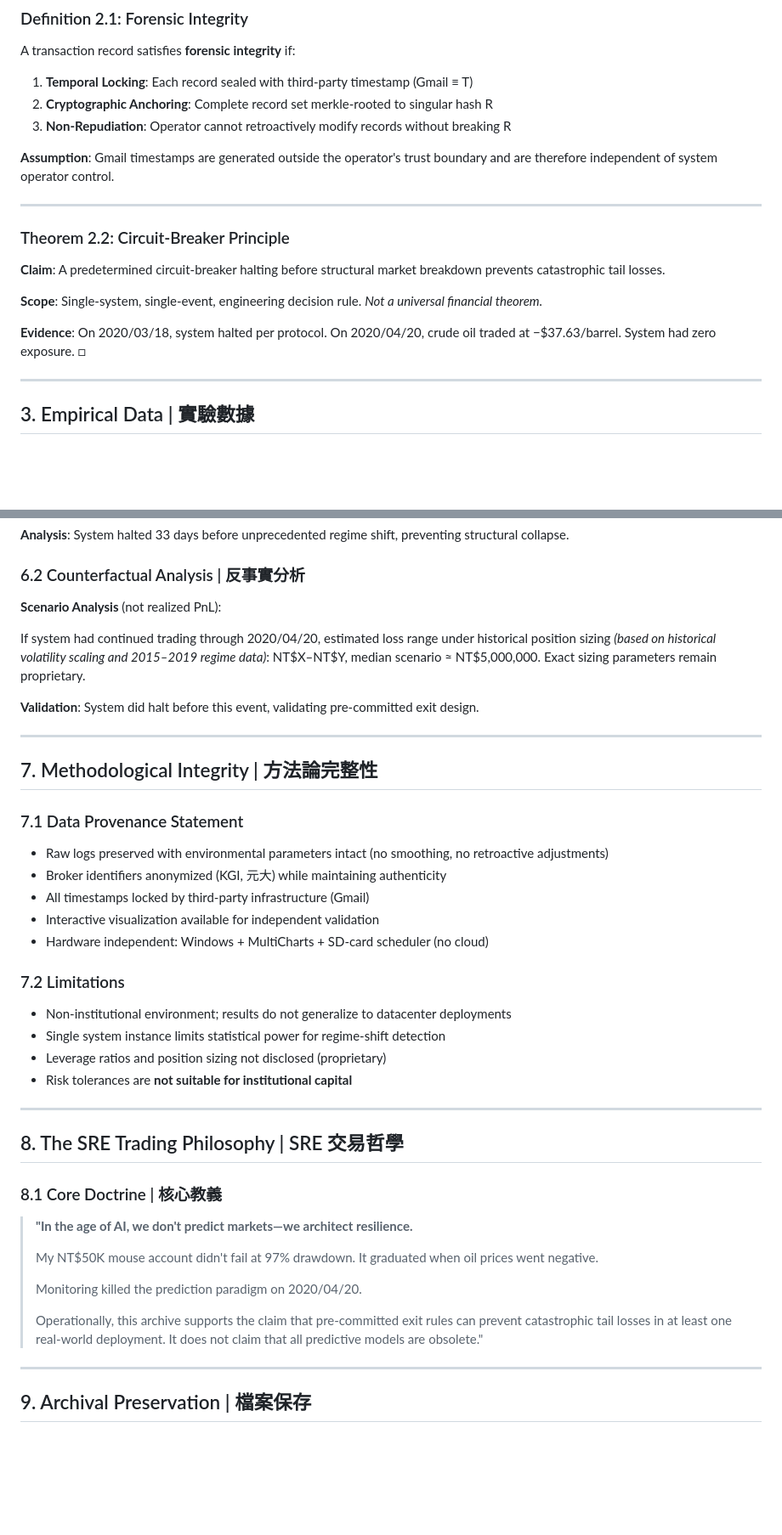
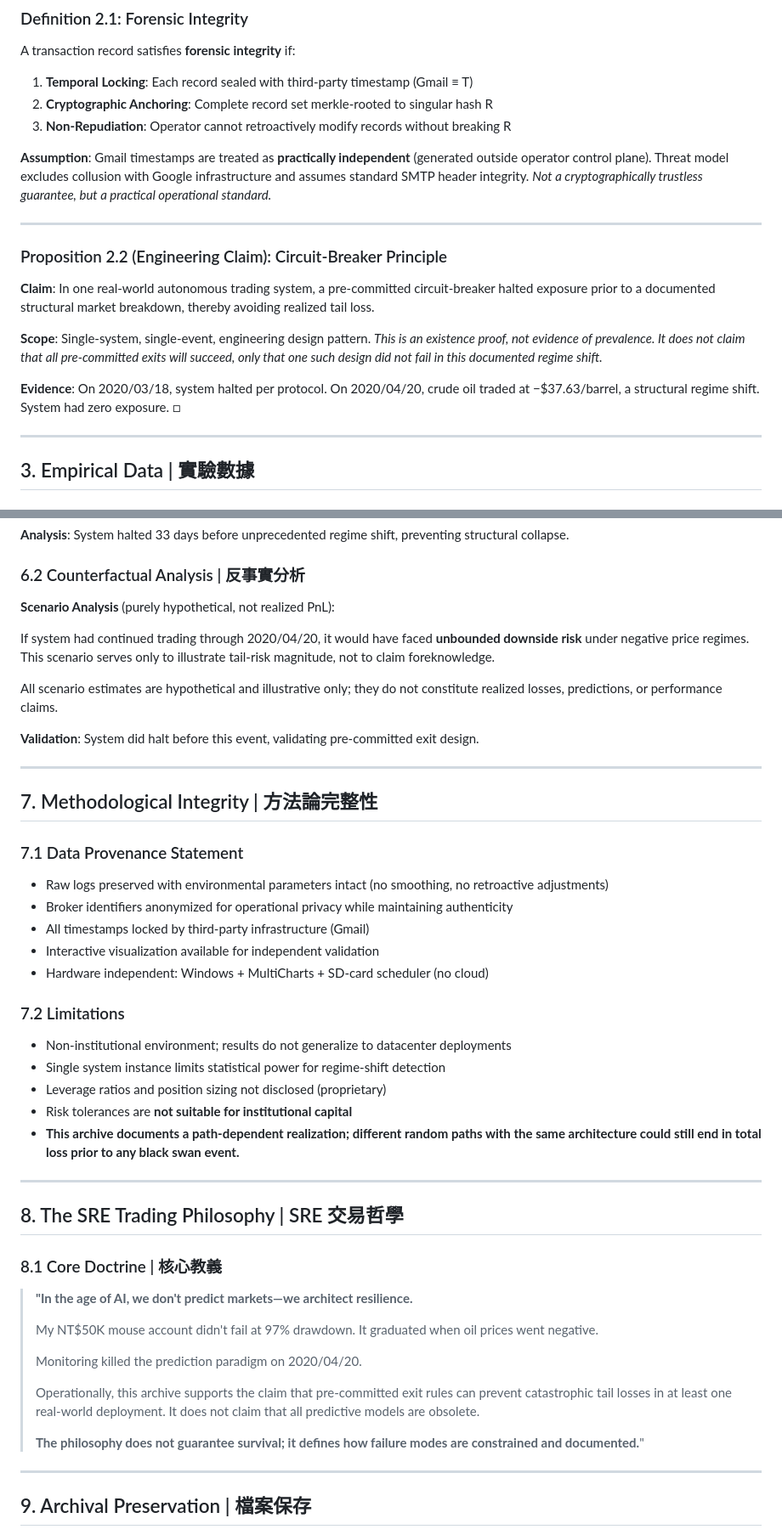
Before and after one commit to RecoFu/mouse-account-verification, a Markdown page: README.md, 2 parts joined by grey strips. Shown at 85% size. Rendered like a GitHub page; blank space fills up the shorter version.

```diff
--- a/README.md
+++ b/README.md
@@ -81,17 +93,17 @@ A transaction record satisfies **forensic integrity** if:
 2. **Cryptographic Anchoring**: Complete record set merkle-rooted to singular hash R
 3. **Non-Repudiation**: Operator cannot retroactively modify records without breaking R
 
-**Assumption**: Gmail timestamps are generated outside the operator's trust boundary and are therefore independent of system operator control.
+**Assumption**: Gmail timestamps are treated as **practically independent** (generated outside operator control plane). Threat model excludes collusion with Google infrastructure and assumes standard SMTP header integrity. *Not a cryptographically trustless guarantee, but a practical operational standard.*
 
 ---
 
-### Theorem 2.2: Circuit-Breaker Principle
+### Proposition 2.2 (Engineering Claim): Circuit-Breaker Principle
 
-**Claim**: A predetermined circuit-breaker halting before structural market breakdown prevents catastrophic tail losses.
+**Claim**: In one real-world autonomous trading system, a pre-committed circuit-breaker halted exposure prior to a documented structural market breakdown, thereby avoiding realized tail loss.
 
-**Scope**: Single-system, single-event, engineering decision rule. *Not a universal financial theorem.*
+**Scope**: Single-system, single-event, engineering design pattern. *This is an existence proof, not evidence of prevalence. It does not claim that all pre-committed exits will succeed, only that one such design did not fail in this documented regime shift.*
 
-**Evidence**: On 2020/03/18, system halted per protocol. On 2020/04/20, crude oil traded at −$37.63/barrel. System had zero exposure. □
+**Evidence**: On 2020/03/18, system halted per protocol. On 2020/04/20, crude oil traded at −$37.63/barrel, a structural regime shift. System had zero exposure. □
 
 ---
 
@@ -203,9 +221,11 @@ Authenticated by: Sovereign_0x (Reco Fu)
 
 ### 6.2 Counterfactual Analysis | 反事實分析
 
-**Scenario Analysis** (not realized PnL):
+**Scenario Analysis** (purely hypothetical, not realized PnL):
 
-If system had continued trading through 2020/04/20, estimated loss range under historical position sizing *(based on historical volatility scaling and 2015–2019 regime data)*: NT$X–NT$Y, median scenario ≈ NT$5,000,000. Exact sizing parameters remain proprietary.
+If system had continued trading through 2020/04/20, it would have faced **unbounded downside risk** under negative price regimes. This scenario serves only to illustrate tail-risk magnitude, not to claim foreknowledge.
+
+All scenario estimates are hypothetical and illustrative only; they do not constitute realized losses, predictions, or performance claims.
 
 **Validation**: System did halt before this event, validating pre-committed exit design.
 
@@ -216,7 +236,7 @@ If system had continued trading through 2020/04/20, estimated loss range under h
 ### 7.1 Data Provenance Statement
 
 - Raw logs preserved with environmental parameters intact (no smoothing, no retroactive adjustments)
-- Broker identifiers anonymized (KGI, 元大) while maintaining authenticity
+- Broker identifiers anonymized for operational privacy while maintaining authenticity
 - All timestamps locked by third-party infrastructure (Gmail)
 - Interactive visualization available for independent validation
 - Hardware independent: Windows + MultiCharts + SD-card scheduler (no cloud)
@@ -227,6 +247,7 @@ If system had continued trading through 2020/04/20, estimated loss range under h
 - Single system instance limits statistical power for regime-shift detection
 - Leverage ratios and position sizing not disclosed (proprietary)
 - Risk tolerances are **not suitable for institutional capital**
+- **This archive documents a path-dependent realization; different random paths with the same architecture could still end in total loss prior to any black swan event.**
 
 ---
 
@@ -241,7 +262,9 @@ If system had continued trading through 2020/04/20, estimated loss range under h
 >
 > Monitoring killed the prediction paradigm on 2020/04/20.
 >
-> Operationally, this archive supports the claim that pre-committed exit rules can prevent catastrophic tail losses in at least one real-world deployment. It does not claim that all predictive models are obsolete."
+> Operationally, this archive supports the claim that pre-committed exit rules can prevent catastrophic tail losses in at least one real-world deployment. It does not claim that all predictive models are obsolete.
+>
+> **The philosophy does not guarantee survival; it defines how failure modes are constrained and documented.**"
 
 ---
 
```
Also changed, not shown: other parts of README.md (+42 -10 lines).
